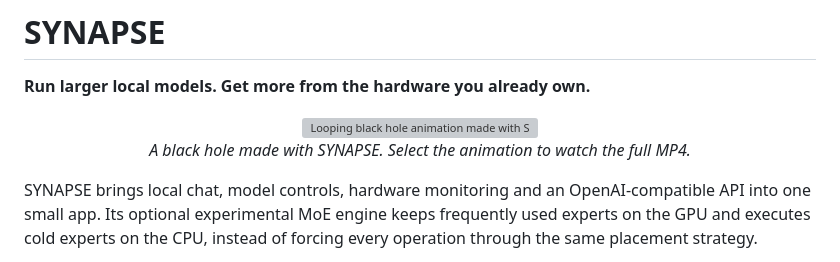
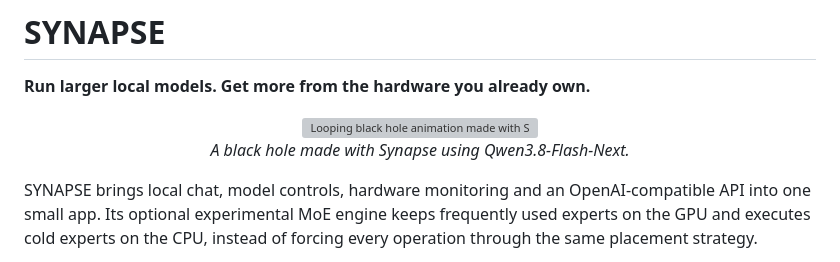
Before and after one commit to appatalks/Synapse, a Markdown page: README.md, the part around the change. GitHub-like rendering; grey boxes are pictures that could not be loaded.

Commit message:
Revise animation description in README
Updated description of the black hole animation to include Qwen3.8-Flash-Next.

```diff
--- a/README.md
+++ b/README.md
@@ -7,7 +7,7 @@
     <img src="assets/blackhole-synapse.webp" width="960" alt="Looping black hole animation made with SYNAPSE">
   </a>
   <br>
-  <em>A black hole made with SYNAPSE. Select the animation to watch the full MP4.</em>
+  <em>A black hole made with Synapse using Qwen3.8-Flash-Next.</em>
 </p>
 
 SYNAPSE brings local chat, model controls, hardware monitoring and an
```
